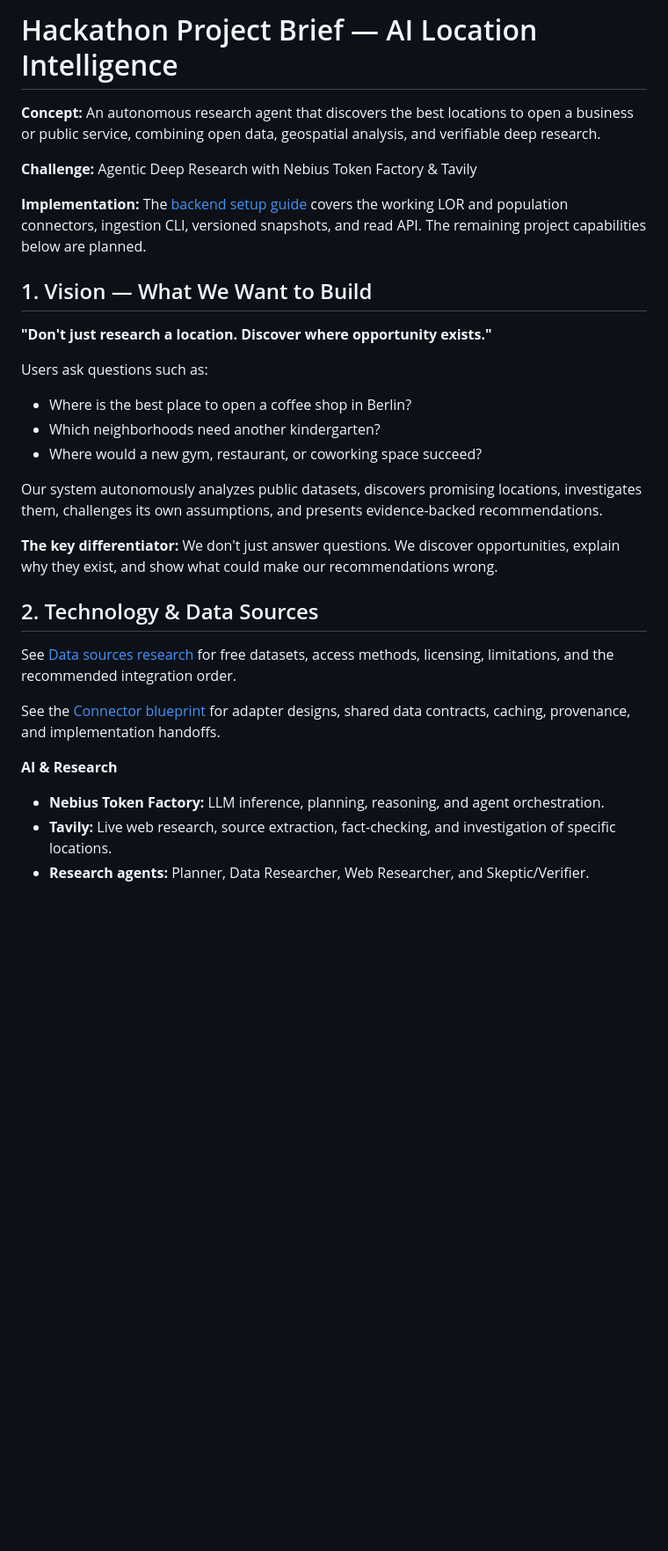
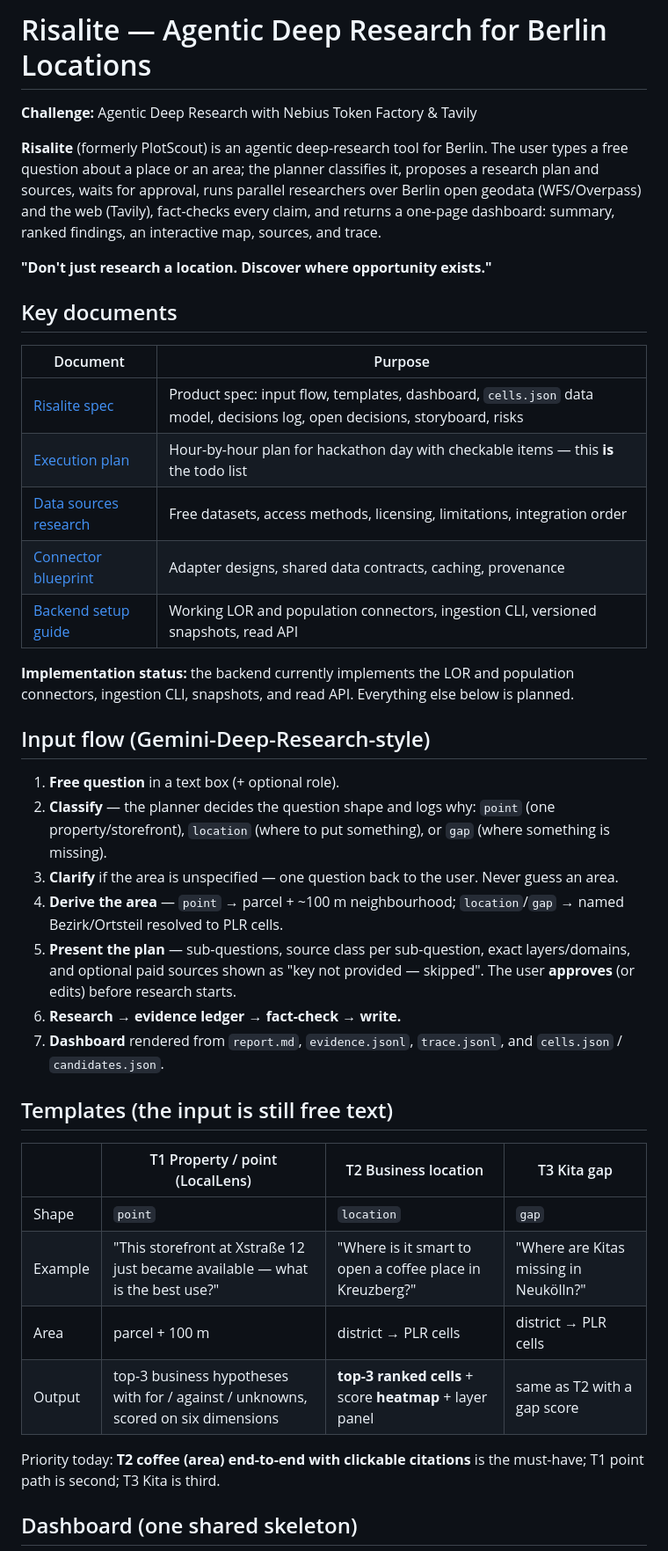
Before and after one commit to roger704/Risalite-hackathon, a Markdown page: README.md, the part around one of its changes. Shown at 88% size. GitHub-like rendering; blank space fills up the shorter version.

```diff
--- a/README.md
+++ b/README.md
@@ -1,34 +1,43 @@
-# Hackathon Project Brief — AI Location Intelligence
-
-**Concept:** An autonomous research agent that discovers the best locations to open a business or public service, combining open data, geospatial analysis, and verifiable deep research.
+# Risalite — Agentic Deep Research for Berlin Locations
 
 **Challenge:** Agentic Deep Research with Nebius Token Factory & Tavily
 
-**Implementation:** The [backend setup guide](backend/README.md) covers the working LOR and population connectors, ingestion CLI, versioned snapshots, and read API. The remaining project capabilities below are planned.
-
-## 1. Vision — What We Want to Build
+**Risalite** (formerly PlotScout) is an agentic deep-research tool for Berlin. The user types a free question about a place or an area; the planner classifies it, proposes a research plan and sources, waits for approval, runs parallel researchers over Berlin open geodata (WFS/Overpass) and the web (Tavily), fact-checks every claim, and returns a one-page dashboard: summary, ranked findings, an interactive map, sources, and trace.
 
 **"Don't just research a location. Discover where opportunity exists."**
 
-Users ask questions such as:
+## Key documents
 
-- Where is the best place to open a coffee shop in Berlin?
-- Which neighborhoods need another kindergarten?
-- Where would a new gym, restaurant, or coworking space succeed?
+| Document | Purpose |
+|---|---|
+| [Risalite spec](docs/01_Architecture/Risalite_Spec.md) | Product spec: input flow, templates, dashboard, `cells.json` data model, decisions log, open decisions, storyboard, risks |
+| [Execution plan](docs/02_State/Execution_Plan.md) | Hour-by-hour plan for hackathon day with checkable items — this **is** the todo list |
+| [Data sources research](DATA_SOURCES.md) | Free datasets, access methods, licensing, limitations, integration order |
+| [Connector blueprint](CONNECTOR_BLUEPRINT.md) | Adapter designs, shared data contracts, caching, provenance |
+| [Backend setup guide](backend/README.md) | Working LOR and population connectors, ingestion CLI, versioned snapshots, read API |
 
-Our system autonomously analyzes public datasets, discovers promising locations, investigates them, challenges its own assumptions, and presents evidence-backed recommendations.
+**Implementation status:** the backend currently implements the LOR and population connectors, ingestion CLI, snapshots, and read API. Everything else below is planned.
 
-**The key differentiator:** We don't just answer questions. We discover opportunities, explain why they exist, and show what could make our recommendations wrong.
+## Input flow (Gemini-Deep-Research-style)
 
-## 2. Technology & Data Sources
+1. **Free question** in a text box (+ optional role).
+2. **Classify** — the planner decides the question shape and logs why: `point` (one property/storefront), `location` (where to put something), or `gap` (where something is missing).
+3. **Clarify** if the area is unspecified — one question back to the user. Never guess an area.
+4. **Derive the area** — `point` → parcel + ~100 m neighbourhood; `location`/`gap` → named Bezirk/Ortsteil resolved to PLR cells.
+5. **Present the plan** — sub-questions, source class per sub-question, exact layers/domains, and optional paid sources shown as "key not provided — skipped". The user **approves** (or edits) before research starts.
+6. **Research → evidence ledger → fact-check → write.**
+7. **Dashboard** rendered from `report.md`, `evidence.jsonl`, `trace.jsonl`, and `cells.json` / `candidates.json`.
 
-See [Data sources research](DATA_SOURCES.md) for free datasets, access methods, licensing, limitations, and the recommended integration order.
+## Templates (the input is still free text)
 
-See the [Connector blueprint](CONNECTOR_BLUEPRINT.md) for adapter designs, shared data contracts, caching, provenance, and implementation handoffs.
+| | T1 Property / point (LocalLens) | T2 Business location | T3 Kita gap |
+|---|---|---|---|
+| Shape | `point` | `location` | `gap` |
+| Example | "This storefront at Xstraße 12 just became available — what is the best use?" | "Where is it smart to open a coffee place in Kreuzberg?" | "Where are Kitas missing in Neukölln?" |
+| Area | parcel + 100 m | district → PLR cells | district → PLR cells |
+| Output | top-3 business hypotheses with for / against / unknowns, scored on six dimensions | **top-3 ranked cells** + score **heatmap** + layer panel | same as T2 with a gap score |
 
-**AI & Research**
+Priority today: **T2 coffee (area) end-to-end with clickable citations** is the must-have; T1 point path is second; T3 Kita is third.
 
-- **Nebius Token Factory:** LLM inference, planning, reasoning, and agent orchestration.
-- **Tavily:** Live web research, source extraction, fact-checking, and investigation of specific locations.
-- **Research agents:** Planner, Data Researcher, Web Researcher, and Skeptic/Verifier.
+## Dashboard (one shared skeleton)
 
```
Also changed, not shown: other parts of README.md (+39 -170 lines), docs/01_Architecture/Risalite_Spec.md (added, +127 -0 lines), docs/02_State/Execution_Plan.md (added, +105 -0 lines).
